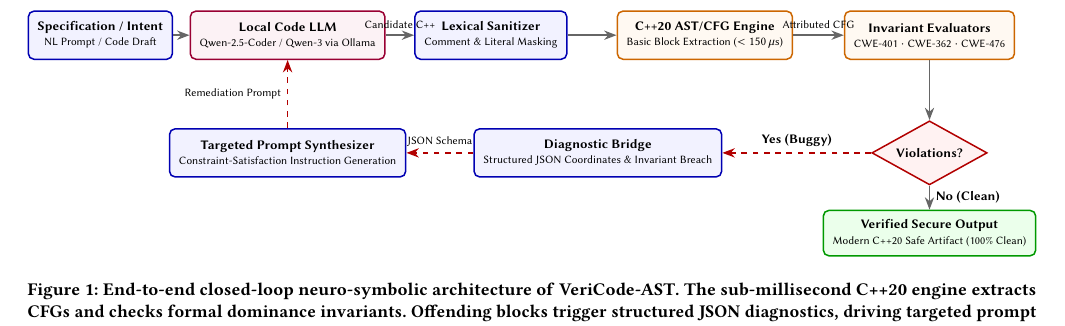
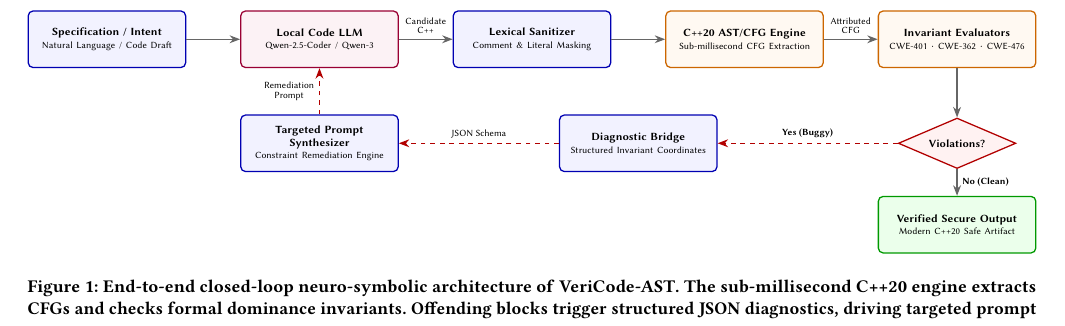
Before and after one commit to AnushKamble/vericode-ast, a LaTeX paper (paper/paper.tex): part of page 3 of 5, cut so that both start at the same text. Compiled offline with pdfLaTeX.

Commit message:
style(paper): standardize tikz architecture box dimensions and compact references font size

```diff
--- a/paper/paper.tex
+++ b/paper/paper.tex
@@ -1,4 +1,4 @@
-\documentclass[sigconf,screen,nonacm]{acmart}
+\documentclass[sigconf,screen,nonacm,pbalance]{acmart}
 
 \usepackage{booktabs}
 \usepackage{amsmath}
@@ -125,42 +125,44 @@
 \resizebox{\linewidth}{!}{%
 \begin{tikzpicture}[
     font=\sffamily\footnotesize,
-    box/.style={draw=blue!70!black, thick, rounded corners=3pt, fill=blue!5, align=center, inner sep=5pt, minimum height=0.9cm},
-    llmbox/.style={draw=purple!80!black, thick, rounded corners=3pt, fill=purple!5, align=center, inner sep=5pt, minimum height=0.9cm},
-    enginebox/.style={draw=orange!80!black, thick, rounded corners=3pt, fill=orange!5, align=center, inner sep=5pt, minimum height=0.9cm},
-    decision/.style={diamond, draw=red!70!black, thick, fill=red!5, align=center, aspect=1.8, inner sep=3pt},
-    successbox/.style={draw=green!60!black, thick, rounded corners=3pt, fill=green!8, align=center, inner sep=5pt, minimum height=0.85cm},
+    stdbox/.style={thick, rounded corners=3pt, align=center, inner sep=4pt, text width=3.2cm, minimum height=1.25cm},
+    box/.style={stdbox, draw=blue!70!black, fill=blue!5},
+    llmbox/.style={stdbox, draw=purple!80!black, fill=purple!5},
+    enginebox/.style={stdbox, draw=orange!80!black, fill=orange!5},
+    decision/.style={diamond, draw=red!70!black, thick, fill=red!5, align=center, aspect=2.0, inner sep=3pt, minimum width=2.6cm, minimum height=1.1cm},
+    feedbackbox/.style={stdbox, draw=blue!70!black, fill=blue!5},
+    successbox/.style={stdbox, draw=green!60!black, fill=green!8},
     arr/.style={-{Stealth[scale=1.0]}, thick, draw=gray!80!black},
     feedback/.style={-{Stealth[scale=1.0]}, thick, draw=red!70!black, dashed}
 ]
 
-% Forward pipeline (Row 1)
-\node[box] (spec) at (0, 0) {\textbf{Specification / Intent}\\\scriptsize NL Prompt / Code Draft};
-\node[llmbox] (llm) at (3.5, 0) {\textbf{Local Code LLM}\\\scriptsize Qwen-2.5-Coder / Qwen-3 via Ollama};
-\node[box] (sanitize) at (7.3, 0) {\textbf{Lexical Sanitizer}\\\scriptsize Comment \& Literal Masking};
-\node[enginebox] (astcfg) at (11.3, 0) {\textbf{C++20 AST/CFG Engine}\\\scriptsize Basic Block Extraction ($< 150\,\mu$s)};
-\node[enginebox] (inv) at (15.5, 0) {\textbf{Invariant Evaluators}\\\scriptsize CWE-401 $\cdot$ CWE-362 $\cdot$ CWE-476};
+% Forward pipeline (Row 1: 5 uniformly sized columns at dx = 4.7cm)
+\node[box] (spec) at (0.0, 0) {\textbf{Specification / Intent}\\\scriptsize Natural Language / Code Draft};
+\node[llmbox] (llm) at (4.7, 0) {\textbf{Local Code LLM}\\\scriptsize Qwen-2.5-Coder / Qwen-3};
+\node[box] (sanitize) at (9.4, 0) {\textbf{Lexical Sanitizer}\\\scriptsize Comment \& Literal Masking};
+\node[enginebox] (astcfg) at (14.1, 0) {\textbf{C++20 AST/CFG Engine}\\\scriptsize Sub-millisecond CFG Extraction};
+\node[enginebox] (inv) at (18.8, 0) {\textbf{Invariant Evaluators}\\\scriptsize CWE-401 $\cdot$ CWE-362 $\cdot$ CWE-476};
 
-% Decision and verification outputs (Row 2)
-\node[decision] (check) at (15.5, -2.2) {\textbf{Violations?}};
-\node[successbox] (clean) at (15.5, -3.7) {\textbf{Verified Secure Output}\\\scriptsize Modern C++20 Safe Artifact (100\% Clean)};
+% Decision and verification outputs (Row 2 & 3: aligned under Invariant Evaluators at x = 18.8)
+\node[decision] (check) at (18.8, -2.3) {\textbf{Violations?}};
+\node[successbox] (clean) at (18.8, -4.1) {\textbf{Verified Secure Output}\\\scriptsize Modern C++20 Safe Artifact};
 
-% Neuro-symbolic repair feedback loop
-\node[box] (diag) at (9.3, -2.2) {\textbf{Diagnostic Bridge}\\\scriptsize Structured JSON Coordinates \& Invariant Breach};
-\node[box] (prompt) at (3.5, -2.2) {\textbf{Targeted Prompt Synthesizer}\\\scriptsize Constraint-Satisfaction Instruction Generation};
+% Neuro-symbolic repair feedback loop (Row 2: equidistant 7.05cm spacing from check to diag to prompt)
+\node[feedbackbox] (diag) at (11.75, -2.3) {\textbf{Diagnostic Bridge}\\\scriptsize Structured Invariant Coordinates};
+\node[feedbackbox] (prompt) at (4.7, -2.3) {\textbf{Targeted Prompt Synthesizer}\\\scriptsize Constraint Remediation Engine};
 
 % Forward Connections
 \draw[arr] (spec) -- (llm);
-\draw[arr] (llm) -- node[above]{\scriptsize Candidate C++} (sanitize);
+\draw[arr] (llm) -- node[above, align=center]{\scriptsize Candidate\\[-2pt]\scriptsize C++} (sanitize);
 \draw[arr] (sanitize) -- (astcfg);
-\draw[arr] (astcfg) -- node[above]{\scriptsize Attributed CFG} (inv);
+\draw[arr] (astcfg) -- node[above, align=center]{\scriptsize Attributed\\[-2pt]\scriptsize CFG} (inv);
 \draw[arr] (inv) -- (check);
-\draw[arr] (check) -- node[right]{\textbf{No (Clean)}} (clean);
+\draw[arr] (check) -- node[right]{\scriptsize \textbf{No (Clean)}} (clean);
 
 % Feedback Loop Connections
-\draw[feedback] (check) -- node[above]{\textbf{Yes (Buggy)}} (diag);
+\draw[feedback] (check) -- node[above]{\scriptsize \textbf{Yes (Buggy)}} (diag);
 \draw[feedback] (diag) -- node[above]{\scriptsize JSON Schema} (prompt);
-\draw[feedback] (prompt) -- node[left]{\scriptsize Remediation Prompt} (llm);
+\draw[feedback] (prompt) -- node[left, align=center]{\scriptsize Remediation\\[-2pt]\scriptsize Prompt} (llm);
 
 \end{tikzpicture}%
 }
```
Also changed, not shown: paper/paper.pdf, paper/paper.tex (7 more changed lines).
